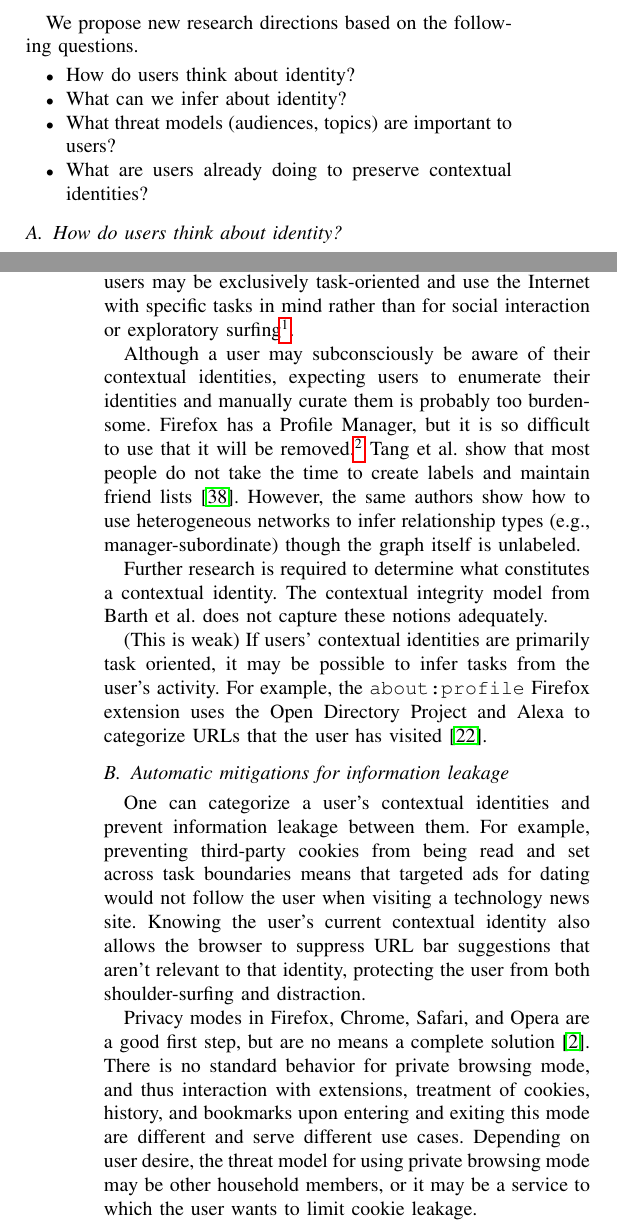
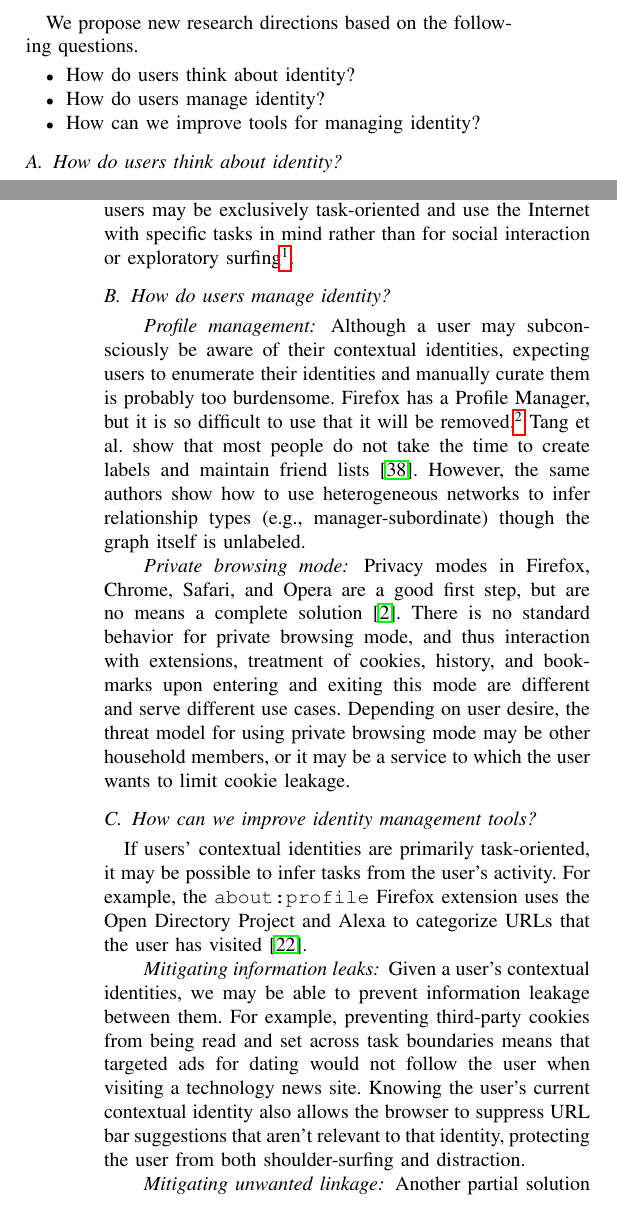
Before and after one commit to monicachew/contextual-identity, a LaTeX paper (paper.tex): two parts of the columns of pages 2 and 3 of 5, joined at a grey line, cut so that both start at the same text. Compiled offline with pdfLaTeX.

Commit message:
label, label

```diff
--- a/paper.tex
+++ b/paper.tex
@@ -201,9 +201,8 @@ made this mistake in the past year~\cite{kitchenaid,chrysler,yegge}.
 We propose new research directions based on the following questions.
 \begin{itemize}
 \item How do users think about identity?
-\item What can we infer about identity?
-\item What threat models (audiences, topics) are important to users?
-\item What are users already doing to preserve contextual identities?
+\item How do users manage identity?
+\item How can we improve tools for managing identity?
 \end{itemize}
 
 \subsection{How do users think about identity?}
@@ -221,6 +220,8 @@ use the Internet with specific tasks in mind rather than for social interaction
 or exploratory surfing\footnote{Even these users are subject to building
 implicit identities through the use of tracking techniques, however.}.
 
+\subsection{How do users manage identity?}
+\paragraph{Profile management}
 Although a user may subconsciously be aware of their contextual identities,
 expecting users to enumerate their identities and manually curate them is
 probably too burdensome. Firefox has a Profile Manager, but it is so difficult
@@ -231,25 +232,7 @@ friend lists~\cite{tang}. However, the same authors show how to use
 heterogeneous networks to infer relationship types (e.g., manager-subordinate)
 though the graph itself is unlabeled.
 
-Further research is required to determine what constitutes a contextual
-identity. The contextual integrity model from Barth et al.~does not capture
-these notions adequately.
-
-(This is weak)
-If users' contextual identities are primarily task oriented, it may be
-possible to infer tasks from the user's activity. For example, the
-\texttt{about:profile} Firefox extension uses the Open Directory Project and
-Alexa to categorize URLs that the user has visited~\cite{aboutprofile}.
-
-\subsection{Automatic mitigations for information leakage}
-One can categorize a user's contextual identities and prevent information
-leakage between them.  For example, preventing third-party cookies from being
-read and set across task boundaries means that targeted ads for dating would
-not follow the user when visiting a technology news site. Knowing the user's
-current contextual identity also allows the browser to suppress URL bar
-suggestions that aren't relevant to that identity, protecting the user from
-both shoulder-surfing and distraction.
-
+\paragraph{Private browsing mode}
 Privacy modes in Firefox, Chrome, Safari, and Opera are a good first step, but
 are no means a complete solution~\cite{ABBJ10}. There is no standard behavior
 for private browsing mode, and thus interaction with extensions, treatment of
@@ -258,6 +241,22 @@ different and serve different use cases. Depending on user desire, the threat
 model for using private browsing mode may be other household members, or it may
 be a service to which the user wants to limit cookie leakage.
 
+\subsection{How can we improve identity management tools?}
+If users' contextual identities are primarily task-oriented, it may be
+possible to infer tasks from the user's activity. For example, the
+\texttt{about:profile} Firefox extension uses the Open Directory Project and
+Alexa to categorize URLs that the user has visited~\cite{aboutprofile}.
+
+\paragraph{Mitigating information leaks}
+Given a user's contextual identities, we may be able to prevent information
+leakage between them.  For example, preventing third-party cookies from being
+read and set across task boundaries means that targeted ads for dating would
+not follow the user when visiting a technology news site. Knowing the user's
+current contextual identity also allows the browser to suppress URL bar
+suggestions that aren't relevant to that identity, protecting the user from
+both shoulder-surfing and distraction.
+
+\paragraph{Mitigating unwanted linkage}
 Another partial solution is to prompt the user when they're about to link
 multiple contextual identities through a federated login service. For example,
 Persona is the suite of tools that implements the BrowserID protocol, and it
```
